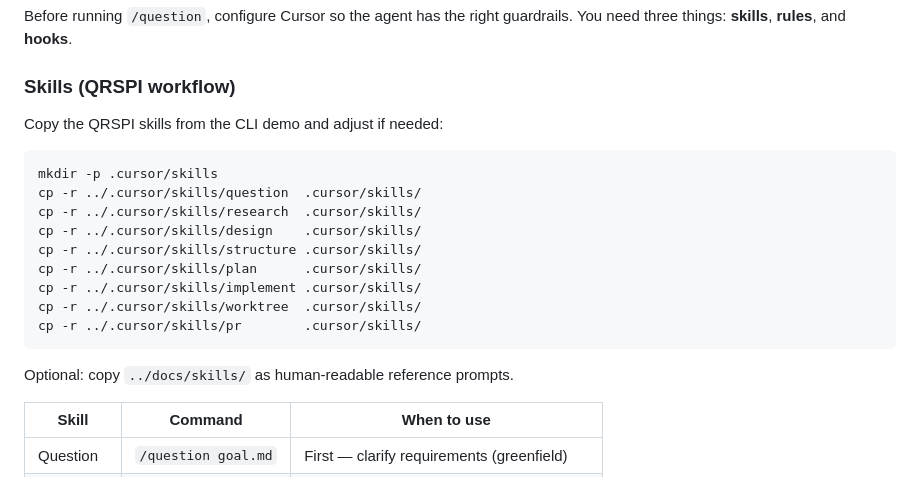
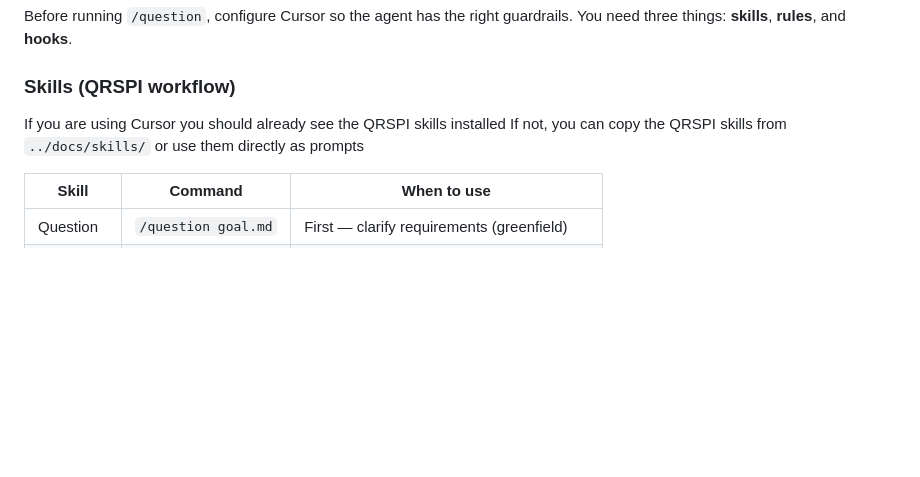
Before and after one commit to Claritune/SoftwareDevelopmentWithAI, a Markdown page: exercises/url_monitor_service/README.md, the part around the change. Drawn GitHub-style; blank space fills up the shorter version.

````diff
--- a/exercises/url_monitor_service/README.md
+++ b/exercises/url_monitor_service/README.md
@@ -23,21 +23,9 @@ Before running `/question`, configure Cursor so the agent has the right guardrai
 
 ### Skills (QRSPI workflow)
 
-Copy the QRSPI skills from the CLI demo and adjust if needed:
+If you are using Cursor you should already see the QRSPI skills installed
+If not, you can copy the QRSPI skills from `../docs/skills/` or use them directly as prompts
 
-```bash
-mkdir -p .cursor/skills
-cp -r ../.cursor/skills/question  .cursor/skills/
-cp -r ../.cursor/skills/research  .cursor/skills/
-cp -r ../.cursor/skills/design    .cursor/skills/
-cp -r ../.cursor/skills/structure .cursor/skills/
-cp -r ../.cursor/skills/plan      .cursor/skills/
-cp -r ../.cursor/skills/implement .cursor/skills/
-cp -r ../.cursor/skills/worktree  .cursor/skills/
-cp -r ../.cursor/skills/pr        .cursor/skills/
-```
-
-Optional: copy `../docs/skills/` as human-readable reference prompts.
 
 | Skill | Command | When to use |
 |-------|---------|-------------|
````
